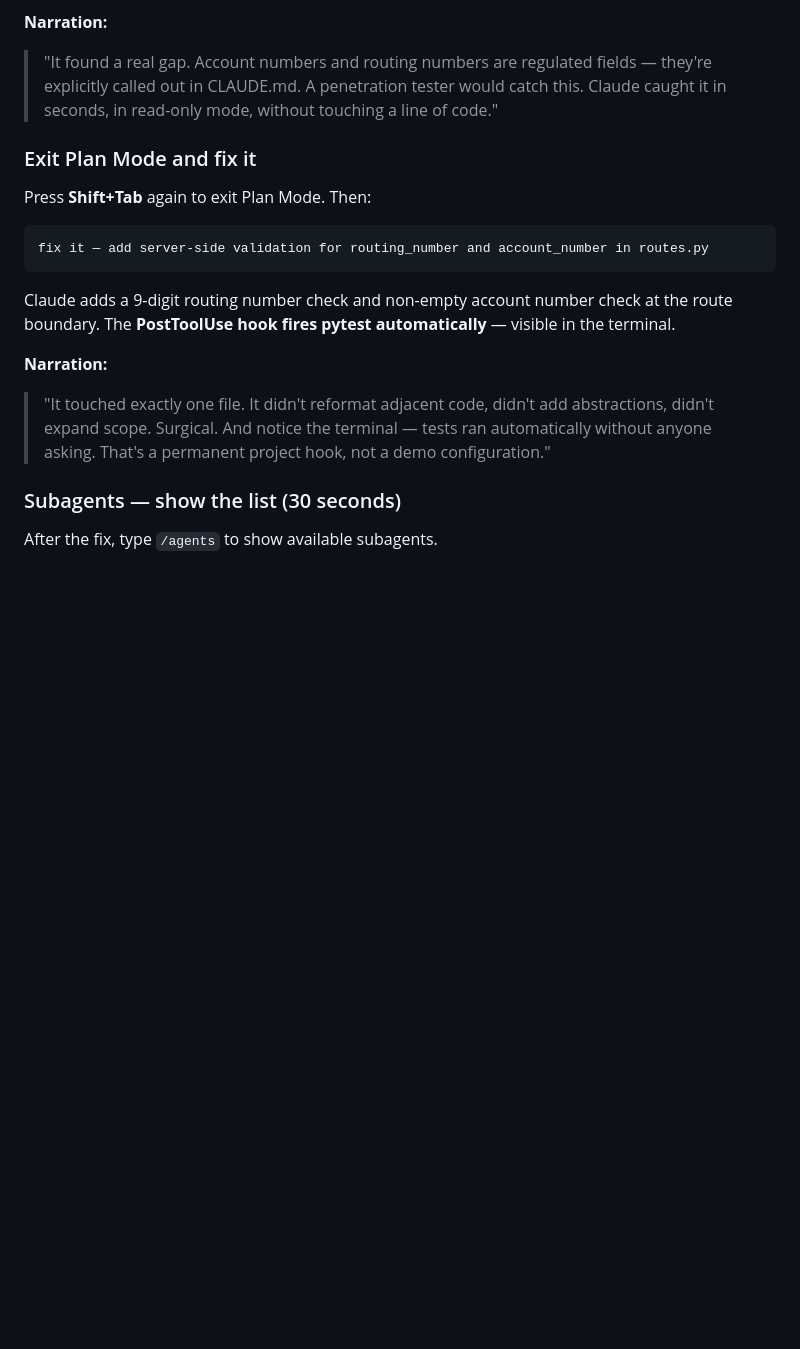
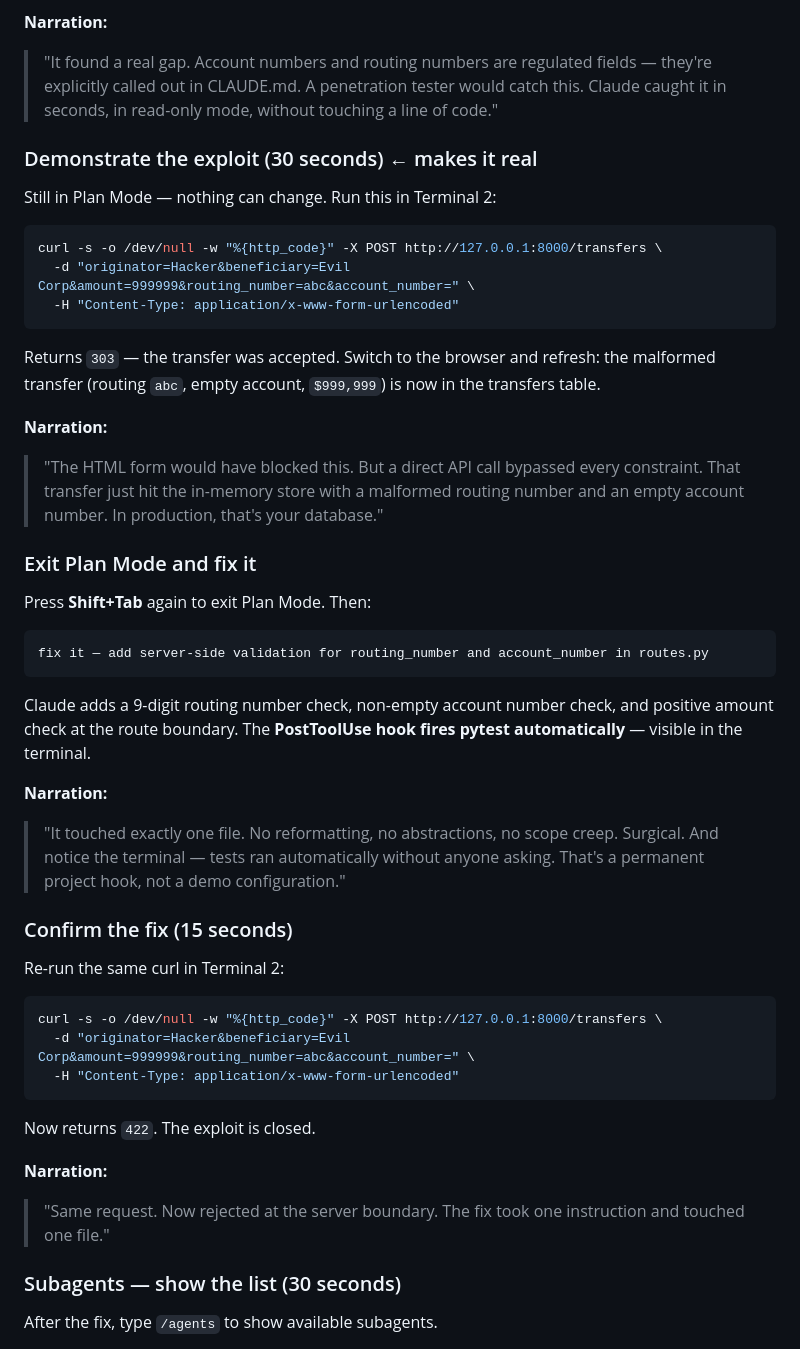
Before and after one commit to aboavent/payments-demo, a Markdown page: docs/demo-guide.md, the part around the change. Drawn GitHub-style; blank space fills up the shorter version.

Commit message:
add Act 2 exploit demo with curl commands

````diff
--- a/docs/demo-guide.md
+++ b/docs/demo-guide.md
@@ -130,6 +130,21 @@ Claude identifies that `routing_number` and `account_number` are validated only
 **Narration:**
 > "It found a real gap. Account numbers and routing numbers are regulated fields — they're explicitly called out in CLAUDE.md. A penetration tester would catch this. Claude caught it in seconds, in read-only mode, without touching a line of code."
 
+### Demonstrate the exploit (30 seconds) ← makes it real
+
+Still in Plan Mode — nothing can change. Run this in Terminal 2:
+
+```bash
+curl -s -o /dev/null -w "%{http_code}" -X POST http://127.0.0.1:8000/transfers \
+  -d "originator=Hacker&beneficiary=Evil Corp&amount=999999&routing_number=abc&account_number=" \
+  -H "Content-Type: application/x-www-form-urlencoded"
+```
+
+Returns `303` — the transfer was accepted. Switch to the browser and refresh: the malformed transfer (routing `abc`, empty account, `$999,999`) is now in the transfers table.
+
+**Narration:**
+> "The HTML form would have blocked this. But a direct API call bypassed every constraint. That transfer just hit the in-memory store with a malformed routing number and an empty account number. In production, that's your database."
+
 ### Exit Plan Mode and fix it
 
 Press **Shift+Tab** again to exit Plan Mode. Then:
@@ -138,10 +153,25 @@ Press **Shift+Tab** again to exit Plan Mode. Then:
 fix it — add server-side validation for routing_number and account_number in routes.py
 ```
 
-Claude adds a 9-digit routing number check and non-empty account number check at the route boundary. The **PostToolUse hook fires pytest automatically** — visible in the terminal.
+Claude adds a 9-digit routing number check, non-empty account number check, and positive amount check at the route boundary. The **PostToolUse hook fires pytest automatically** — visible in the terminal.
 
 **Narration:**
-> "It touched exactly one file. It didn't reformat adjacent code, didn't add abstractions, didn't expand scope. Surgical. And notice the terminal — tests ran automatically without anyone asking. That's a permanent project hook, not a demo configuration."
+> "It touched exactly one file. No reformatting, no abstractions, no scope creep. Surgical. And notice the terminal — tests ran automatically without anyone asking. That's a permanent project hook, not a demo configuration."
+
+### Confirm the fix (15 seconds)
+
+Re-run the same curl in Terminal 2:
+
+```bash
+curl -s -o /dev/null -w "%{http_code}" -X POST http://127.0.0.1:8000/transfers \
+  -d "originator=Hacker&beneficiary=Evil Corp&amount=999999&routing_number=abc&account_number=" \
+  -H "Content-Type: application/x-www-form-urlencoded"
+```
+
+Now returns `422`. The exploit is closed.
+
+**Narration:**
+> "Same request. Now rejected at the server boundary. The fix took one instruction and touched one file."
 
 ### Subagents — show the list (30 seconds)
 
````
